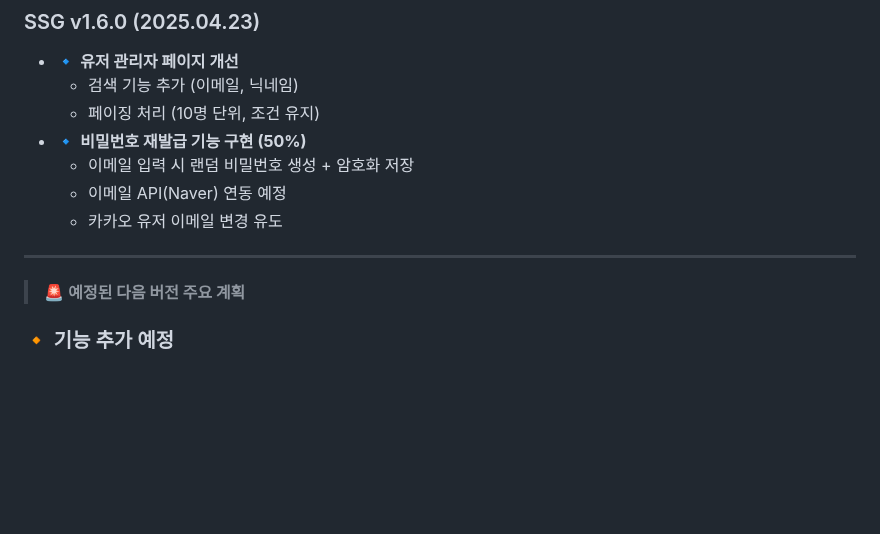
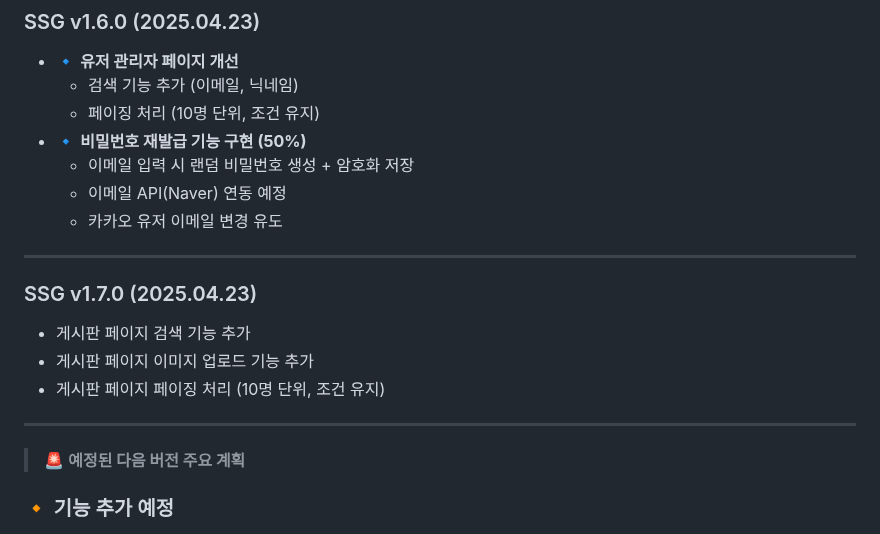
Before and after one commit to yoon0416/ssgpack, a Markdown page: version.md, the part around the change. Rendered like a GitHub page; blank space fills up the shorter version.

```diff
--- a/version.md
+++ b/version.md
@@ -63,6 +63,13 @@
   - 카카오 유저 이메일 변경 유도
 
 ---
+### SSG v1.7.0 (2025.04.23)
+- 게시판 페이지 검색 기능 추가
+- 게시판 페이지 이미지 업로드 기능 추가
+- 게시판 페이지 페이징 처리 (10명 단위, 조건 유지)
+
+
+---
 
 > 🚨 **예정된 다음 버전 주요 계획**
 
```
